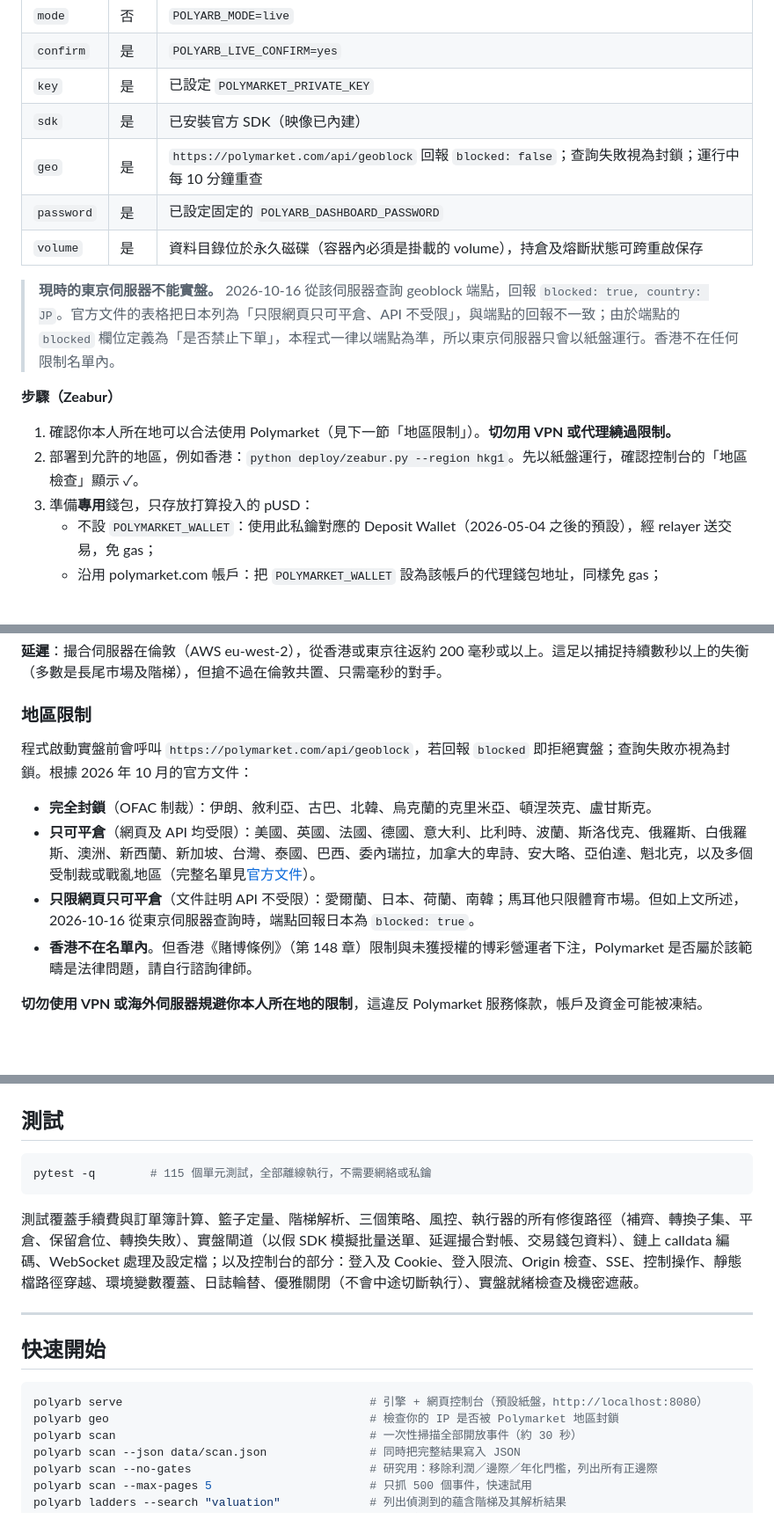
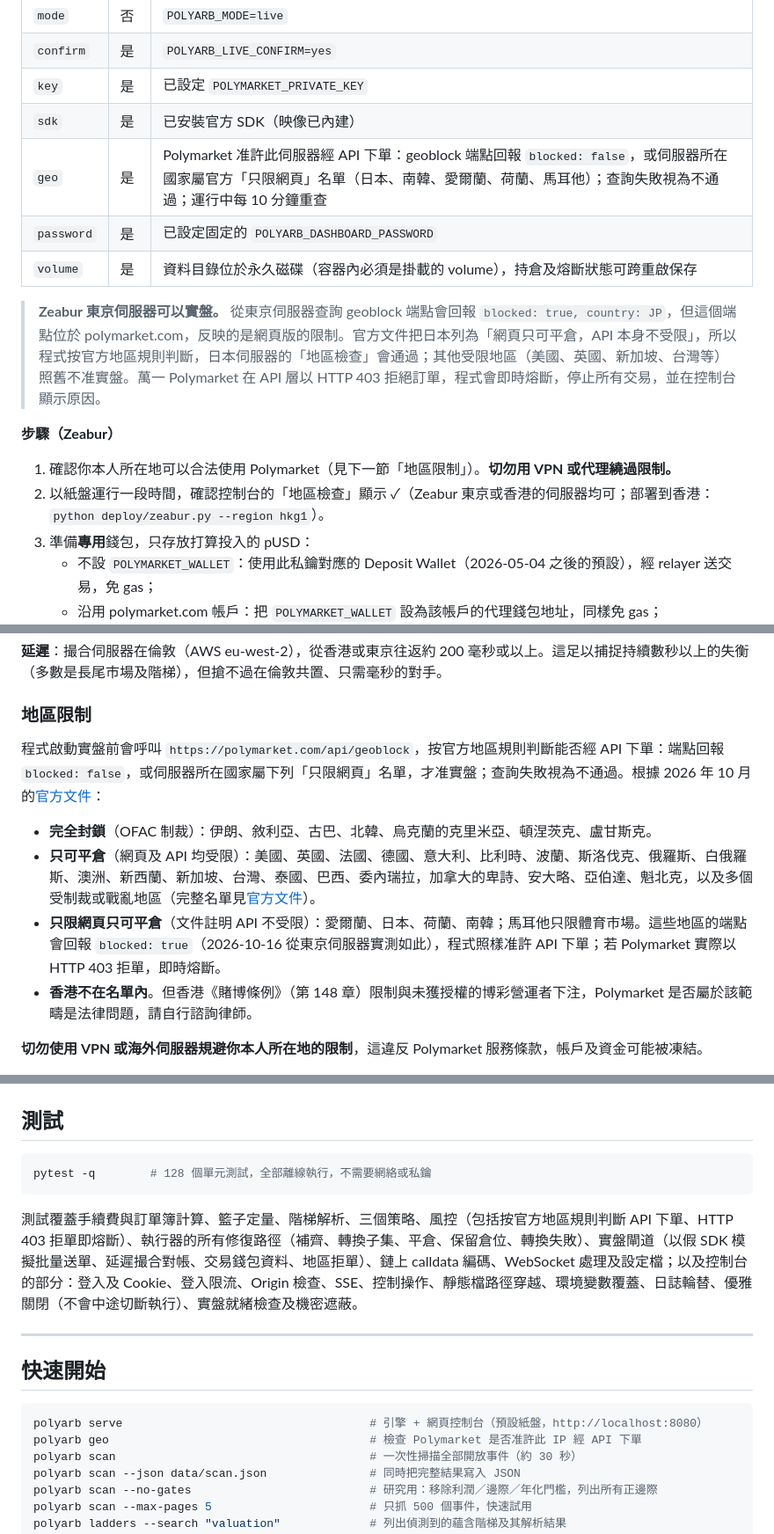
Before and after one commit to kitma775-sys/kitma775-sys.-github.io, a Markdown page: polymarket-arb-bot/README.md, 3 parts joined by grey strips. Shown at 88% size. Drawn GitHub-style; blank space fills up the shorter version.

Commit message:
Docs: Tokyo server can go live (JP is frontend-only restricted per the official geoblock docs); 403 kill switch; 128 tests
Co-authored-by: kitma775-sys <kitma775-sys@users.noreply.github.com>

````diff
--- a/polymarket-arb-bot/README.md
+++ b/polymarket-arb-bot/README.md
@@ -119,16 +119,16 @@ docker run -p 8080:8080 -v polyarb-data:/data -e POLYARB_DASHBOARD_PASSWORD=chan
 | `confirm` | 是 | `POLYARB_LIVE_CONFIRM=yes` |
 | `key` | 是 | 已設定 `POLYMARKET_PRIVATE_KEY` |
 | `sdk` | 是 | 已安裝官方 SDK（映像已內建） |
-| `geo` | 是 | `https://polymarket.com/api/geoblock` 回報 `blocked: false`；查詢失敗視為封鎖；運行中每 10 分鐘重查 |
+| `geo` | 是 | Polymarket 准許此伺服器經 API 下單：geoblock 端點回報 `blocked: false`，或伺服器所在國家屬官方「只限網頁」名單（日本、南韓、愛爾蘭、荷蘭、馬耳他）；查詢失敗視為不通過；運行中每 10 分鐘重查 |
 | `password` | 是 | 已設定固定的 `POLYARB_DASHBOARD_PASSWORD` |
 | `volume` | 是 | 資料目錄位於永久磁碟（容器內必須是掛載的 volume），持倉及熔斷狀態可跨重啟保存 |
 
-> **現時的東京伺服器不能實盤。** 2026-10-16 從該伺服器查詢 geoblock 端點，回報 `blocked: true, country: JP`。官方文件的表格把日本列為「只限網頁只可平倉、API 不受限」，與端點的回報不一致；由於端點的 `blocked` 欄位定義為「是否禁止下單」，本程式一律以端點為準，所以東京伺服器只會以紙盤運行。香港不在任何限制名單內。
+> **Zeabur 東京伺服器可以實盤。** 從東京伺服器查詢 geoblock 端點會回報 `blocked: true, country: JP`，但這個端點位於 polymarket.com，反映的是網頁版的限制。官方文件把日本列為「網頁只可平倉，API 本身不受限」，所以程式按官方地區規則判斷，日本伺服器的「地區檢查」會通過；其他受限地區（美國、英國、新加坡、台灣等）照舊不准實盤。萬一 Polymarket 在 API 層以 HTTP 403 拒絕訂單，程式會即時熔斷，停止所有交易，並在控制台顯示原因。
 
 **步驟（Zeabur）**
 
 1. 確認你本人所在地可以合法使用 Polymarket（見下一節「地區限制」）。**切勿用 VPN 或代理繞過限制。**
-2. 部署到允許的地區，例如香港：`python deploy/zeabur.py --region hkg1`。先以紙盤運行，確認控制台的「地區檢查」顯示 ✓。
+2. 以紙盤運行一段時間，確認控制台的「地區檢查」顯示 ✓（Zeabur 東京或香港的伺服器均可；部署到香港：`python deploy/zeabur.py --region hkg1`）。
 3. 準備**專用**錢包，只存放打算投入的 pUSD：
    - 不設 `POLYMARKET_WALLET`：使用此私鑰對應的 Deposit Wallet（2026-05-04 之後的預設），經 relayer 送交易，免 gas；
    - 沿用 polymarket.com 帳戶：把 `POLYMARKET_WALLET` 設為該帳戶的代理錢包地址，同樣免 gas；
@@ -151,10 +151,10 @@ docker run -p 8080:8080 -v polyarb-data:/data -e POLYARB_DASHBOARD_PASSWORD=chan
 
 ### 地區限制
 
-程式啟動實盤前會呼叫 `https://polymarket.com/api/geoblock`，若回報 `blocked` 即拒絕實盤；查詢失敗亦視為封鎖。根據 2026 年 10 月的官方文件：
+程式啟動實盤前會呼叫 `https://polymarket.com/api/geoblock`，按官方地區規則判斷能否經 API 下單：端點回報 `blocked: false`，或伺服器所在國家屬下列「只限網頁」名單，才准實盤；查詢失敗視為不通過。根據 2026 年 10 月的[官方文件](https://docs.polymarket.com/api-reference/geoblock)：
 - **完全封鎖**（OFAC 制裁）：伊朗、敘利亞、古巴、北韓、烏克蘭的克里米亞、頓涅茨克、盧甘斯克。
 - **只可平倉**（網頁及 API 均受限）：美國、英國、法國、德國、意大利、比利時、波蘭、斯洛伐克、俄羅斯、白俄羅斯、澳洲、新西蘭、新加坡、台灣、泰國、巴西、委內瑞拉，加拿大的卑詩、安大略、亞伯達、魁北克，以及多個受制裁或戰亂地區（完整名單見[官方文件](https://docs.polymarket.com/api-reference/geoblock)）。
-- **只限網頁只可平倉**（文件註明 API 不受限）：愛爾蘭、日本、荷蘭、南韓；馬耳他只限體育市場。但如上文所述，2026-10-16 從東京伺服器查詢時，端點回報日本為 `blocked: true`。
+- **只限網頁只可平倉**（文件註明 API 不受限）：愛爾蘭、日本、荷蘭、南韓；馬耳他只限體育市場。這些地區的端點會回報 `blocked: true`（2026-10-16 從東京伺服器實測如此），程式照樣准許 API 下單；若 Polymarket 實際以 HTTP 403 拒單，即時熔斷。
 - **香港不在名單內**。但香港《賭博條例》（第 148 章）限制與未獲授權的博彩營運者下注，Polymarket 是否屬於該範疇是法律問題，請自行諮詢律師。
 
 **切勿使用 VPN 或海外伺服器規避你本人所在地的限制**，這違反 Polymarket 服務條款，帳戶及資金可能被凍結。
@@ -175,10 +175,10 @@ pip install -e ".[dev,live]"     # 實盤：另外安裝官方 SDK polymarket-cl
 ## 測試
 
 ```bash
-pytest -q        # 115 個單元測試，全部離線執行，不需要網絡或私鑰
+pytest -q        # 128 個單元測試，全部離線執行，不需要網絡或私鑰
 ```
 
-測試覆蓋手續費與訂單簿計算、籃子定量、階梯解析、三個策略、風控、執行器的所有修復路徑（補齊、轉換子集、平倉、保留倉位、轉換失敗）、實盤閘道（以假 SDK 模擬批量送單、延遲撮合對帳、交易錢包資料）、鏈上 calldata 編碼、WebSocket 處理及設定檔；以及控制台的部分：登入及 Cookie、登入限流、Origin 檢查、SSE、控制操作、靜態檔路徑穿越、環境變數覆蓋、日誌輪替、優雅關閉（不會中途切斷執行）、實盤就緒檢查及機密遮蔽。
+測試覆蓋手續費與訂單簿計算、籃子定量、階梯解析、三個策略、風控（包括按官方地區規則判斷 API 下單、HTTP 403 拒單即熔斷）、執行器的所有修復路徑（補齊、轉換子集、平倉、保留倉位、轉換失敗）、實盤閘道（以假 SDK 模擬批量送單、延遲撮合對帳、交易錢包資料、地區拒單）、鏈上 calldata 編碼、WebSocket 處理及設定檔；以及控制台的部分：登入及 Cookie、登入限流、Origin 檢查、SSE、控制操作、靜態檔路徑穿越、環境變數覆蓋、日誌輪替、優雅關閉（不會中途切斷執行）、實盤就緒檢查及機密遮蔽。
 
 ---
 
@@ -186,7 +186,7 @@ pytest -q        # 115 個單元測試，全部離線執行，不需要網絡或
 
 ```bash
 polyarb serve                                    # 引擎 + 網頁控制台（預設紙盤，http://localhost:8080）
-polyarb geo                                      # 檢查你的 IP 是否被 Polymarket 地區封鎖
+polyarb geo                                      # 檢查 Polymarket 是否准許此 IP 經 API 下單
 polyarb scan                                     # 一次性掃描全部開放事件（約 30 秒）
 polyarb scan --json data/scan.json               # 同時把完整結果寫入 JSON
 polyarb scan --no-gates                          # 研究用：移除利潤／邊際／年化門檻，列出所有正邊際
````
Also changed, not shown: other parts of polymarket-arb-bot/README.md (+3 -3 lines), polymarket-arb-bot/RESEARCH_REPORT_ZH.md (+8 -8 lines).
